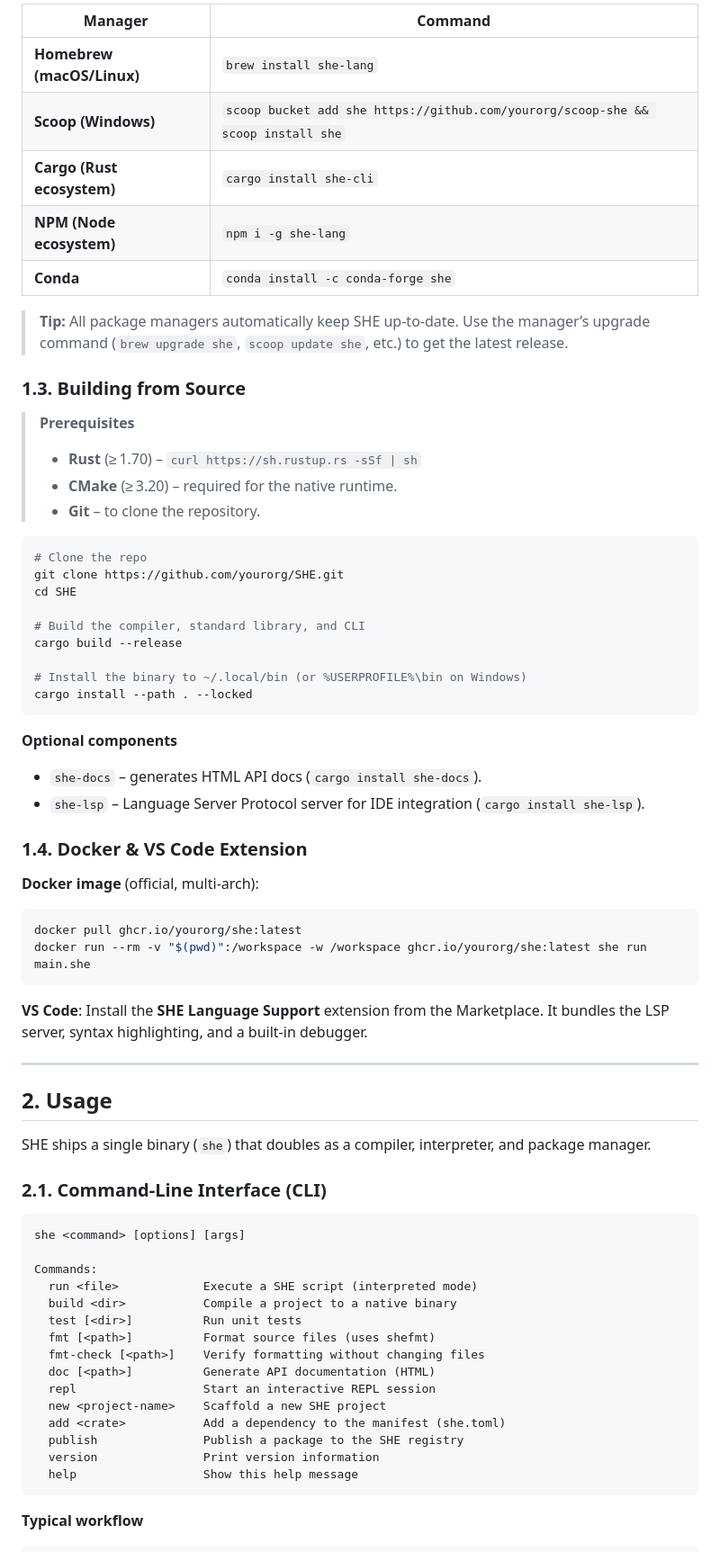
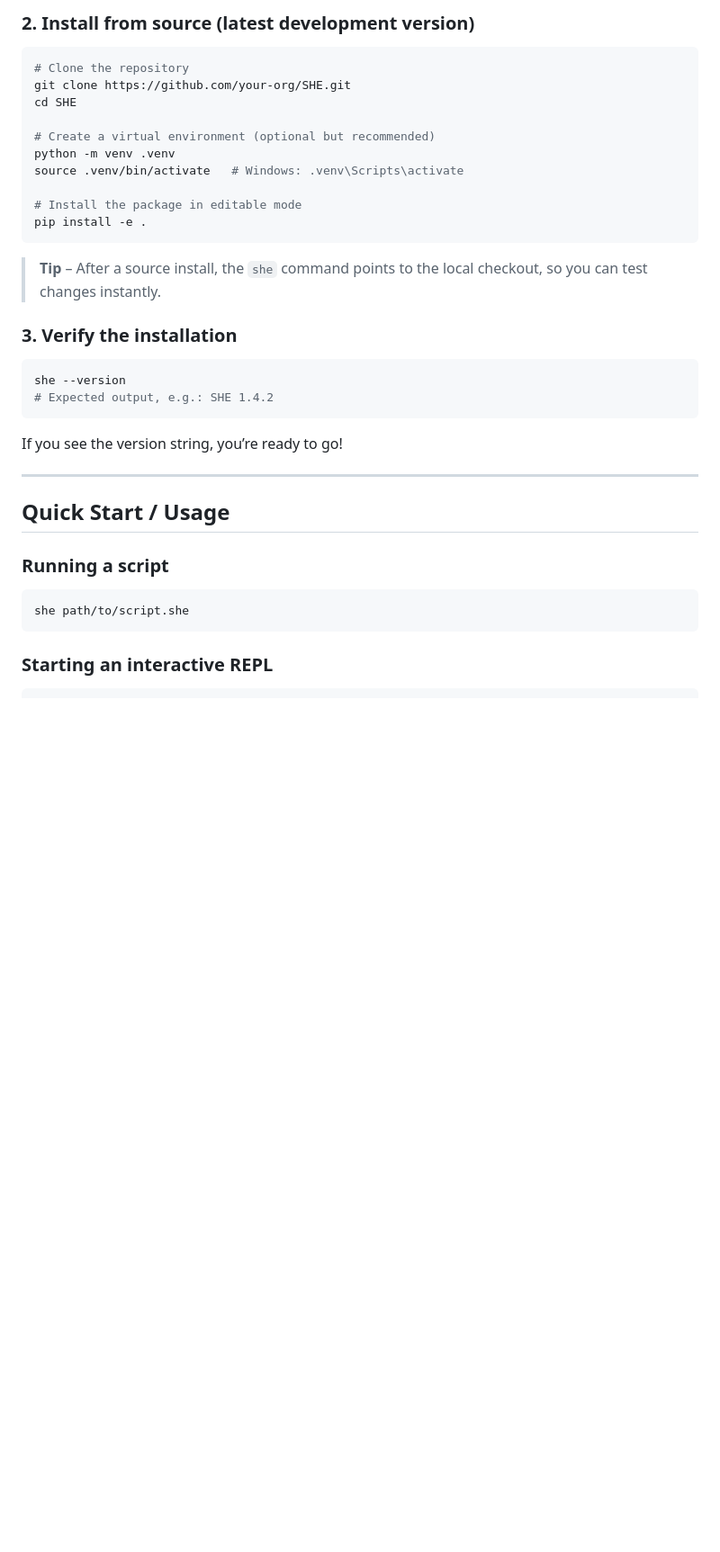
Before and after one commit to ni-sh-a-char/SHE, a Markdown page: docs/README.md, the part around the change printed below. Shown: that part at 90% size. Drawn GitHub-style; blank space fills up the shorter version.

````diff
--- a/docs/README.md
+++ b/docs/README.md
@@ -69,73 +42,40 @@ source ~/.bashrc
 
-| Manager | Command |
-|---------|---------|
-| **Homebrew (macOS/Linux)** | `brew install she-lang` |
-| **Scoop (Windows)** | `scoop bucket add she https://github.com/yourorg/scoop-she && scoop install she` |
-| **Cargo (Rust ecosystem)** | `cargo install she-cli` |
-| **NPM (Node ecosystem)** | `npm i -g she-lang` |
-| **Conda** | `conda install -c conda-forge she` |
-
-> **Tip:** All package managers automatically keep SHE up‑to‑date. Use the manager’s upgrade command (`brew upgrade she`, `scoop update she`, etc.) to get the latest release.
-
-### 1.3. Building from Source
-
-> **Prerequisites**
-> - **Rust** (≥ 1.70) – `curl https://sh.rustup.rs -sSf | sh`
-> - **CMake** (≥ 3.20) – required for the native runtime.
-> - **Git** – to clone the repository.
+### 2. Install from source (latest development version)
 
 ```bash
-# Clone the repo
-git clone https://github.com/yourorg/SHE.git
+# Clone the repository
+git clone https://github.com/your-org/SHE.git
 cd SHE
 
-# Build the compiler, standard library, and CLI
-cargo build --release
+# Create a virtual environment (optional but recommended)
+python -m venv .venv
+source .venv/bin/activate   # Windows: .venv\Scripts\activate
 
-# Install the binary to ~/.local/bin (or %USERPROFILE%\bin on Windows)
-cargo install --path . --locked
+# Install the package in editable mode
+pip install -e .
 ```
 
-**Optional components**
-- `she-docs` – generates HTML API docs (`cargo install she-docs`).
-- `she-lsp` – Language Server Protocol server for IDE integration (`cargo install she-lsp`).
+> **Tip** – After a source install, the `she` command points to the local checkout, so you can test changes instantly.
 
-### 1.4. Docker & VS Code Extension
+### 3. Verify the installation
 
-**Docker image** (official, multi‑arch):
 ```bash
-docker pull ghcr.io/yourorg/she:latest
-docker run --rm -v "$(pwd)":/workspace -w /workspace ghcr.io/yourorg/she:latest she run main.she
+she --version
+# Expected output, e.g.: SHE 1.4.2
 ```
 
-**VS Code**: Install the **SHE Language Support** extension from the Marketplace. It bundles the LSP server, syntax highlighting, and a built‑in debugger.
+If you see the version string, you’re ready to go!
 
 ---
 
-<a name="usage"></a>
-## 2. Usage
+## Quick Start / Usage
 
-SHE ships a single binary (`she`) that doubles as a compiler, interpreter, and package manager.
+### Running a script
 
-### 2.1. Command‑Line Interface (CLI)
-
-```text
-she <command> [options] [args]
-
-Commands:
-  run <file>            Execute a SHE script (interpreted mode)
-  build <dir>           Compile a project to a native binary
-  test [<dir>]          Run unit tests
-  fmt [<path>]          Format source files (uses shefmt)
-  fmt-check [<path>]    Verify formatting without changing files
-  doc [<path>]          Generate API documentation (HTML)
-  repl                  Start an interactive REPL session
-  new <project-name>    Scaffold a new SHE project
-  add <crate>           Add a dependency to the manifest (she.toml)
-  publish               Publish a package to the SHE registry
-  version               Print version information
-  help                  Show this help message
+```bash
+she path/to/script.she
 ```
 
-**Typical workflow**
+### Starting an interactive REPL
+
 ```bash
````
Also changed, not shown: other parts of docs/README.md (+245 -97 lines).
